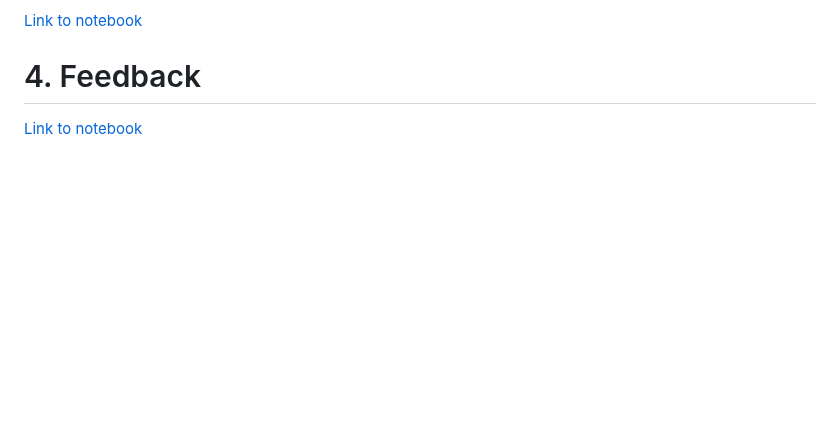
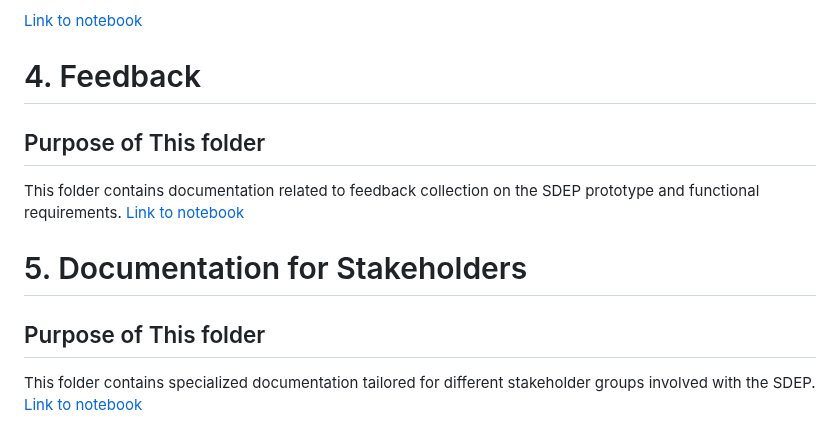
Before and after one commit to SEMICeu/STR-AP, a Markdown page: prototype/readme.md, the part around the change. GitHub-like rendering; blank space fills up the shorter version.

```diff
--- a/prototype/readme.md
+++ b/prototype/readme.md
@@ -109,4 +109,13 @@ This folder includes resources to help you in testing the prototype.  It include
 [Link to notebook](https://github.com/SEMICeu/STR-AP/tree/main/prototype/3.%20Testing)
 
 # 4. Feedback
+## Purpose of This folder
+
+This folder contains documentation related to feedback collection on the SDEP prototype and functional requirements.
 [Link to notebook](https://github.com/SEMICeu/STR-AP/tree/main/prototype/4.%20Feedback%20)
+
+# 5. Documentation for Stakeholders
+## Purpose of This folder
+
+This folder contains specialized documentation tailored for different stakeholder groups involved with the SDEP.
+[Link to notebook](https://github.com/SEMICeu/STR-AP/tree/main/prototype/5.%20Documentation%20for%20stakeholders)
```
